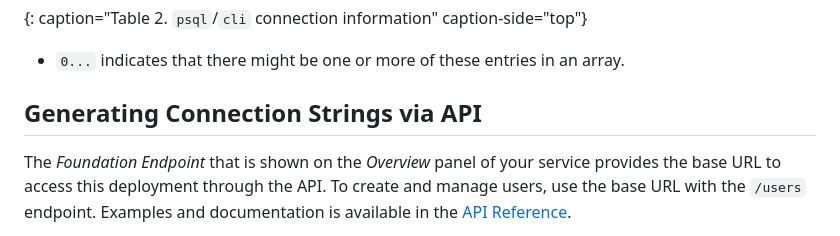
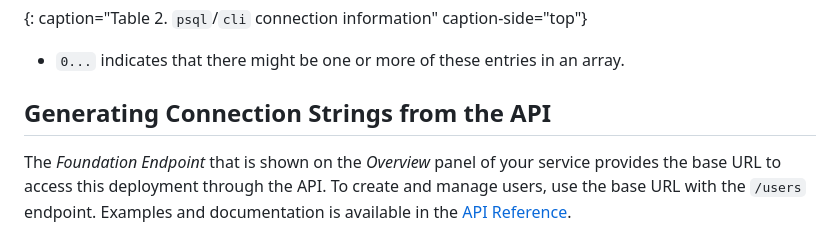
Before and after one commit to ibm-cloud-docs/databases-for-postgresql, a Markdown page: howto-getting-connection-strings.md, the part around the change. Drawn GitHub-style.

```diff
--- a/howto-getting-connection-strings.md
+++ b/howto-getting-connection-strings.md
@@ -123,7 +123,7 @@ Field Name|Index|Description
 
 * `0...` indicates that there might be one or more of these entries in an array.
 
-## Generating Connection Strings via API
+## Generating Connection Strings from the API
 
 The _Foundation Endpoint_ that is shown on the _Overview_ panel of your service provides the base URL to access this deployment through the API. To create and manage users, use the base URL with the `/users` endpoint. Examples and documentation is available in the [API Reference](https://{DomainName}/apidocs/cloud-databases-api#creates-a-database-level-user).
 
```
Also changed, not shown: read-replica.md (added, +140 -0 lines), images/replica-after.png (added), images/replica-before.png (added), images/replica-roreplica.png (added), 1 other file.
